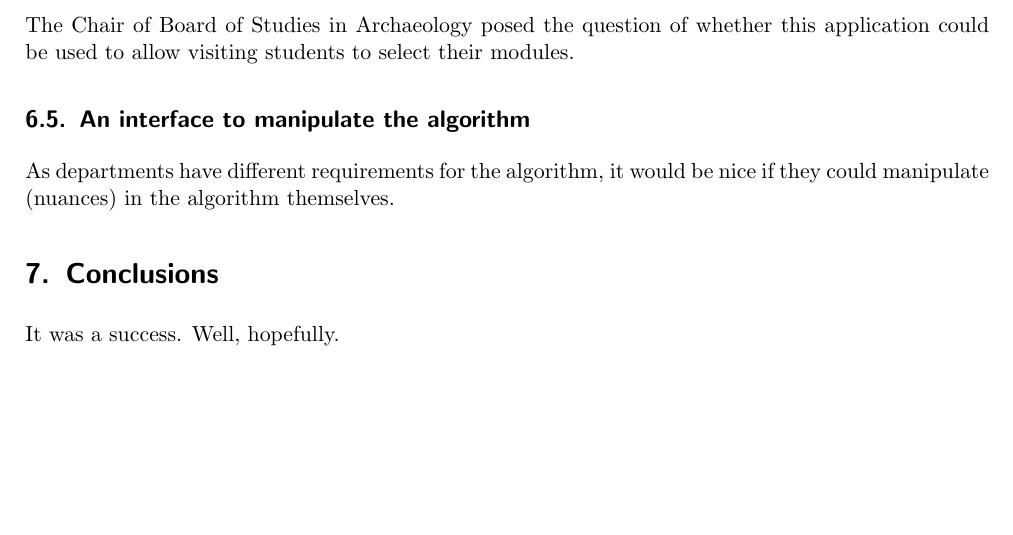
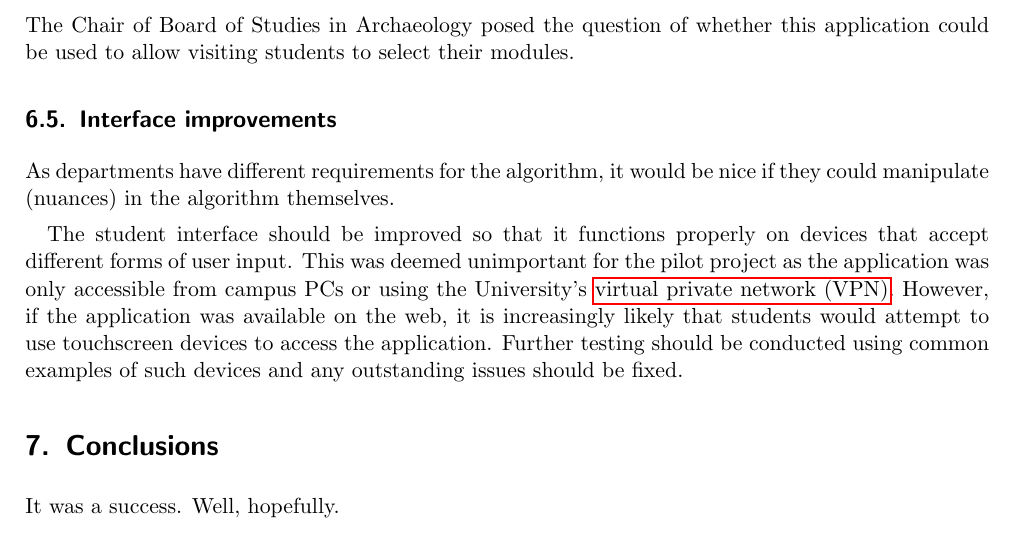
Before and after one commit to alexmuller/york-dissertation, a LaTeX paper (Project.tex, which reads references/glossary.tex): part of page 21 of 27, cut so that both start at the same text. Compiled offline with pdfLaTeX.

Commit message:
Further work: the student UI should work on mobile devices

```diff
--- a/Project.tex
+++ b/Project.tex
@@ -1231,10 +1231,19 @@ The Chair of Board of Studies in Archaeology posed the question of whether
 this application could be used to allow visiting students to select their
 modules.
 
-\subsection{An interface to manipulate the algorithm}
+\subsection{Interface improvements}
 
 As departments have different requirements for the algorithm, it would be nice
 if they could manipulate (nuances) in the algorithm themselves.
+
+The student interface should be improved so that it functions properly on
+devices that accept different forms of user input. This was deemed unimportant
+for the pilot project as the application was only accessible from campus PCs
+or using the University's \gls{vpn}. However, if the application was available
+on the web, it is increasingly likely that students would attempt to use
+touchscreen devices to access the application. Further testing should be
+conducted using common examples of such devices and any outstanding issues
+should be fixed.
 
 \section{Conclusions}
 \label{sec:conclusions}
--- a/references/glossary.tex
+++ b/references/glossary.tex
@@ -62,3 +62,4 @@
 \newacronym{jsp}{JSP}{JavaServer Pages}
 \newacronym{sql}{SQL}{structured query language}
 \newacronym{yusu}{YUSU}{University of York Students' Union}
+\newacronym{vpn}{VPN}{virtual private network}
```
